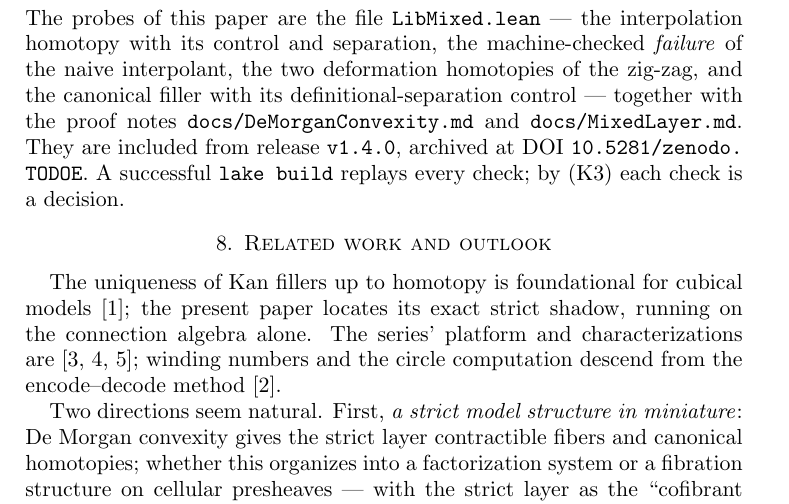
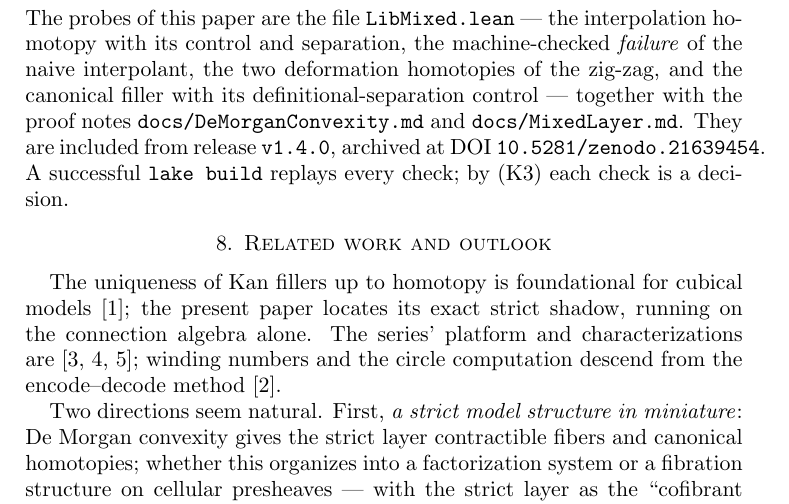
Before and after one commit to r-shibusawa/cubical-strict-j, a LaTeX paper (docs/paperE/convexity.tex): part of page 7 of 7, cut so that both start at the same text. Compiled offline with pdfLaTeX.

Commit message:
Record the v1.4.0 Zenodo DOI (10.5281/zenodo.21639454)

```diff
--- a/docs/paperE/convexity.tex
+++ b/docs/paperE/convexity.tex
@@ -486,8 +486,8 @@ with its definitional-separation control --- together with the
 proof notes \texttt{docs/DeMorganConvexity.md} and
 \texttt{docs/MixedLayer.md}.  They are included from release
 \texttt{v1.4.0}, archived at DOI
-\href{https://doi.org/10.5281/zenodo.TODOE}%
-{\texttt{10.5281/zenodo.\allowbreak TODOE}}.  A successful
+\href{https://doi.org/10.5281/zenodo.21639454}%
+{\texttt{10.5281/zenodo.21639454}}.  A successful
 \texttt{lake build} replays every check; by (K3) each check is a
 decision.
 
```
Also changed, not shown: ARTIFACT.md (+2 -1 lines), docs/paperE/convexity.pdf.
